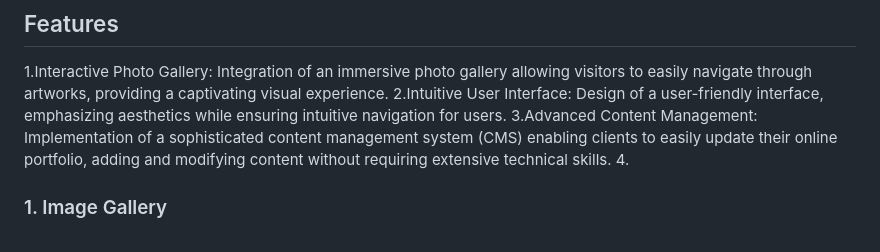
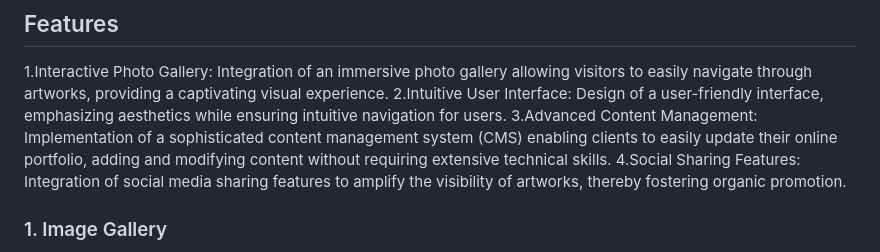
Before and after one commit to sabrallah/sabrallah.github.io, a Markdown page: README.md, the part around the change. Rendered like a GitHub page.

```diff
--- a/README.md
+++ b/README.md
@@ -19,7 +19,7 @@ So, The Portfolio Project landing page is a webpage that presents information ab
 1.Interactive Photo Gallery: Integration of an immersive photo gallery allowing visitors to easily navigate through artworks, providing a captivating visual experience.
 2.Intuitive User Interface: Design of a user-friendly interface, emphasizing aesthetics while ensuring intuitive navigation for users.
 3.Advanced Content Management: Implementation of a sophisticated content management system (CMS) enabling clients to easily update their online portfolio, adding and modifying content without requiring extensive technical skills.
-4.
+4.Social Sharing Features: Integration of social media sharing features to amplify the visibility of artworks, thereby fostering organic promotion.
 ### 1. Image Gallery
 
 Discover a meticulously curated collection of captivating photographs, categorized for easy exploration. From landscapes to portraits, our image gallery showcases the diverse beauty of visual storytelling.
```
